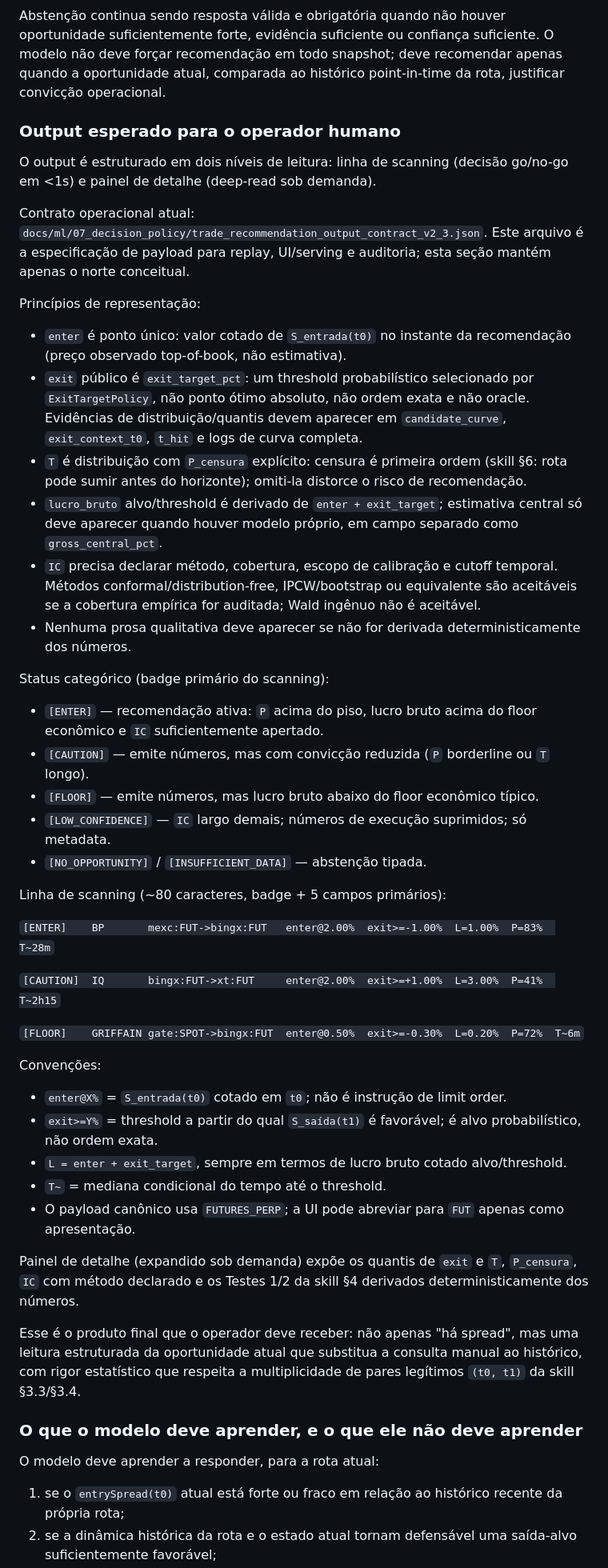
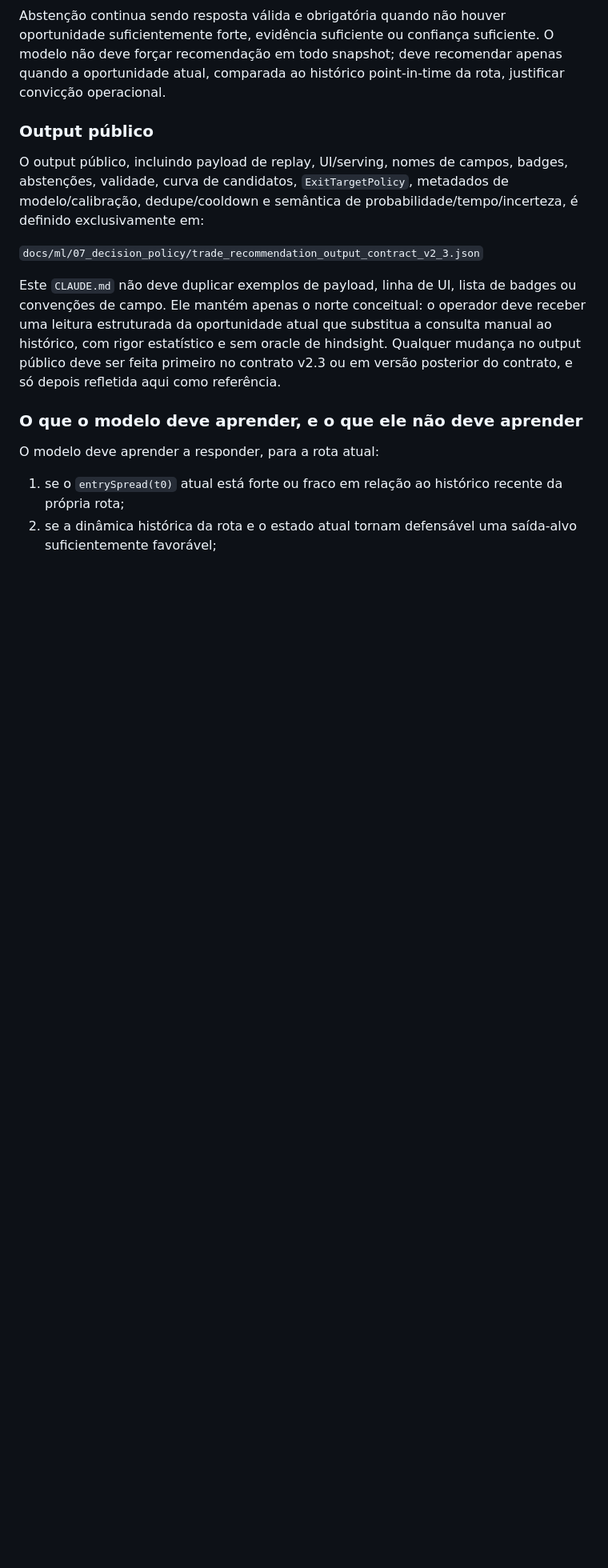
Before and after one commit to Chummy26/novo-scanner, a Markdown page: CLAUDE.md, the part around one of its changes. Shown at 80% size. Rendered like a GitHub page; blank space fills up the shorter version.

```diff
--- a/CLAUDE.md
+++ b/CLAUDE.md
@@ -96,48 +98,13 @@ Se minutos depois surgir uma entrada ainda melhor, isso caracteriza uma **nova o
 
 Abstenção continua sendo resposta válida e obrigatória quando não houver oportunidade suficientemente forte, evidência suficiente ou confiança suficiente. O modelo não deve forçar recomendação em todo snapshot; deve recomendar apenas quando a oportunidade atual, comparada ao histórico point-in-time da rota, justificar convicção operacional.
 
-### Output esperado para o operador humano
+### Output público
 
-O output é estruturado em dois níveis de leitura: linha de scanning (decisão go/no-go em <1s) e painel de detalhe (deep-read sob demanda).
+O output público, incluindo payload de replay, UI/serving, nomes de campos, badges, abstenções, validade, curva de candidatos, `ExitTargetPolicy`, metadados de modelo/calibração, dedupe/cooldown e semântica de probabilidade/tempo/incerteza, é definido exclusivamente em:
 
-Contrato operacional atual: `docs/ml/07_decision_policy/trade_recommendation_output_contract_v2_3.json`. Este arquivo é a especificação de payload para replay, UI/serving e auditoria; esta seção mantém apenas o norte conceitual.
+`docs/ml/07_decision_policy/trade_recommendation_output_contract_v2_3.json`
 
-Princípios de representação:
-
-- `enter` é ponto único: valor cotado de `S_entrada(t0)` no instante da recomendação (preço observado top-of-book, não estimativa).
-- `exit` público é `exit_target_pct`: um threshold probabilístico selecionado por `ExitTargetPolicy`, não ponto ótimo absoluto, não ordem exata e não oracle. Evidências de distribuição/quantis devem aparecer em `candidate_curve`, `exit_context_t0`, `t_hit` e logs de curva completa.
-- `T` é distribuição com `P_censura` explícito: censura é primeira ordem (skill §6: rota pode sumir antes do horizonte); omiti-la distorce o risco de recomendação.
-- `lucro_bruto` alvo/threshold é derivado de `enter + exit_target`; estimativa central só deve aparecer quando houver modelo próprio, em campo separado como `gross_central_pct`.
-- `IC` precisa declarar método, cobertura, escopo de calibração e cutoff temporal. Métodos conformal/distribution-free, IPCW/bootstrap ou equivalente são aceitáveis se a cobertura empírica for auditada; Wald ingênuo não é aceitável.
-- Nenhuma prosa qualitativa deve aparecer se não for derivada deterministicamente dos números.
-
-Status categórico (badge primário do scanning):
-
-- `[ENTER]` — recomendação ativa: `P` acima do piso, lucro bruto acima do floor econômico e `IC` suficientemente apertado.
-- `[CAUTION]` — emite números, mas com convicção reduzida (`P` borderline ou `T` longo).
-- `[FLOOR]` — emite números, mas lucro bruto abaixo do floor econômico típico.
-- `[LOW_CONFIDENCE]` — `IC` largo demais; números de execução suprimidos; só metadata.
-- `[NO_OPPORTUNITY]` / `[INSUFFICIENT_DATA]` — abstenção tipada.
-
-Linha de scanning (~80 caracteres, badge + 5 campos primários):
-
-`[ENTER]    BP       mexc:FUT->bingx:FUT   enter@2.00%  exit>=-1.00%  L=1.00%  P=83%  T~28m`
-
-`[CAUTION]  IQ       bingx:FUT->xt:FUT     enter@2.00%  exit>=+1.00%  L=3.00%  P=41%  T~2h15`
-
-`[FLOOR]    GRIFFAIN gate:SPOT->bingx:FUT  enter@0.50%  exit>=-0.30%  L=0.20%  P=72%  T~6m`
-
-Convenções:
-
-- `enter@X%` = `S_entrada(t0)` cotado em `t0`; não é instrução de limit order.
-- `exit>=Y%` = threshold a partir do qual `S_saída(t1)` é favorável; é alvo probabilístico, não ordem exata.
-- `L = enter + exit_target`, sempre em termos de lucro bruto cotado alvo/threshold.
-- `T~` = mediana condicional do tempo até o threshold.
-- O payload canônico usa `FUTURES_PERP`; a UI pode abreviar para `FUT` apenas como apresentação.
-
-Painel de detalhe (expandido sob demanda) expõe os quantis de `exit` e `T`, `P_censura`, `IC` com método declarado e os Testes 1/2 da skill §4 derivados deterministicamente dos números.
-
-Esse é o produto final que o operador deve receber: não apenas "há spread", mas uma leitura estruturada da oportunidade atual que substitua a consulta manual ao histórico, com rigor estatístico que respeita a multiplicidade de pares legítimos `(t0, t1)` da skill §3.3/§3.4.
+Este `CLAUDE.md` não deve duplicar exemplos de payload, linha de UI, lista de badges ou convenções de campo. Ele mantém apenas o norte conceitual: o operador deve receber uma leitura estruturada da oportunidade atual que substitua a consulta manual ao histórico, com rigor estatístico e sem oracle de hindsight. Qualquer mudança no output público deve ser feita primeiro no contrato v2.3 ou em versão posterior do contrato, e só depois refletida aqui como referência.
 
 ### O que o modelo deve aprender, e o que ele não deve aprender
 
```
Also changed, not shown: other parts of CLAUDE.md (+18 -16 lines).
